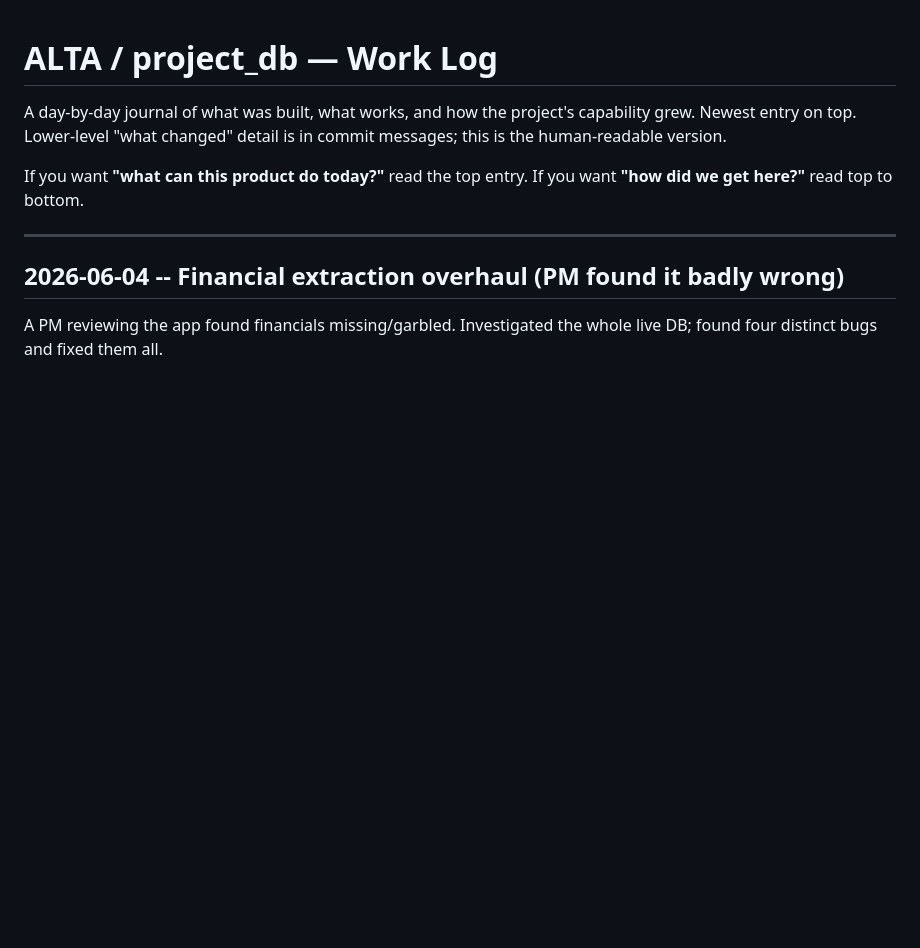
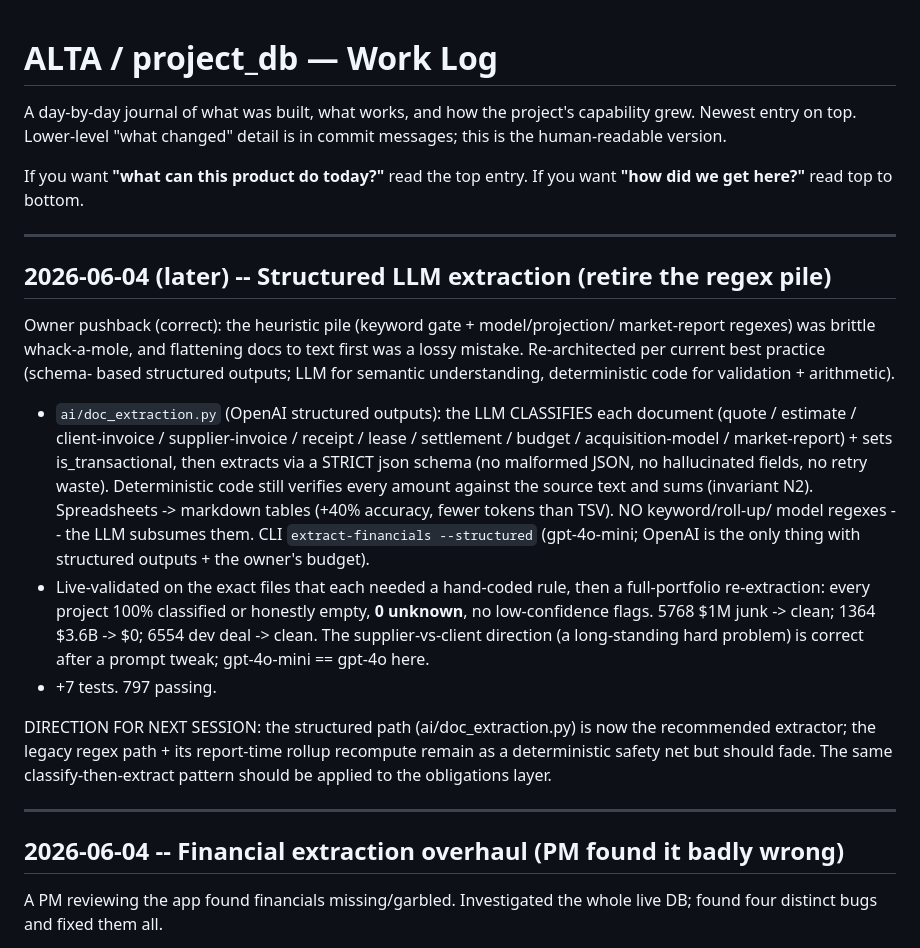
Before and after one commit to Spathi24/ALTAtestNoti1, a Markdown page: project-db/CHANGELOG.md, the part around the change. GitHub-like rendering; blank space fills up the shorter version.

Commit message:
docs: record structured LLM extraction; test count -> 797
Co-Authored-By: Claude Opus 4.8 <noreply@anthropic.com>

```diff
--- a/project-db/CHANGELOG.md
+++ b/project-db/CHANGELOG.md
@@ -6,6 +6,38 @@ is in commit messages; this is the human-readable version.
 
 If you want **"what can this product do today?"** read the top entry.
 If you want **"how did we get here?"** read top to bottom.
+
+---
+
+## 2026-06-04 (later) -- Structured LLM extraction (retire the regex pile)
+
+Owner pushback (correct): the heuristic pile (keyword gate + model/projection/
+market-report regexes) was brittle whack-a-mole, and flattening docs to text
+first was a lossy mistake. Re-architected per current best practice (schema-
+based structured outputs; LLM for semantic understanding, deterministic code for
+validation + arithmetic).
+
+- `ai/doc_extraction.py` (OpenAI structured outputs): the LLM CLASSIFIES each
+  document (quote / estimate / client-invoice / supplier-invoice / receipt /
+  lease / settlement / budget / acquisition-model / market-report) + sets
+  is_transactional, then extracts via a STRICT json schema (no malformed JSON,
+  no hallucinated fields, no retry waste). Deterministic code still verifies
+  every amount against the source text and sums (invariant N2). Spreadsheets ->
+  markdown tables (+40% accuracy, fewer tokens than TSV). NO keyword/roll-up/
+  model regexes -- the LLM subsumes them. CLI `extract-financials --structured`
+  (gpt-4o-mini; OpenAI is the only thing with structured outputs + the owner's
+  budget).
+- Live-validated on the exact files that each needed a hand-coded rule, then a
+  full-portfolio re-extraction: every project 100% classified or honestly empty,
+  **0 unknown**, no low-confidence flags. 5768 $1M junk -> clean; 1364 $3.6B ->
+  $0; 6554 dev deal -> clean. The supplier-vs-client direction (a long-standing
+  hard problem) is correct after a prompt tweak; gpt-4o-mini == gpt-4o here.
+- +7 tests. 797 passing.
+
+DIRECTION FOR NEXT SESSION: the structured path (ai/doc_extraction.py) is now
+the recommended extractor; the legacy regex path + its report-time rollup
+recompute remain as a deterministic safety net but should fade. The same
+classify-then-extract pattern should be applied to the obligations layer.
 
 ---
 
```
Also changed, not shown: project-db/README.md (+1 -1 lines), project-db/docs/HANDOFF.md (+1 -1 lines).
